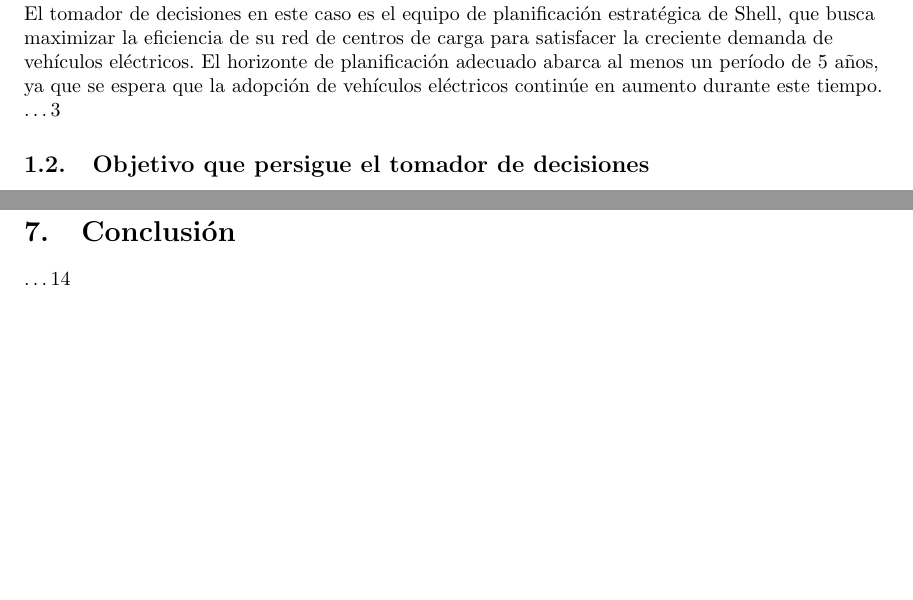
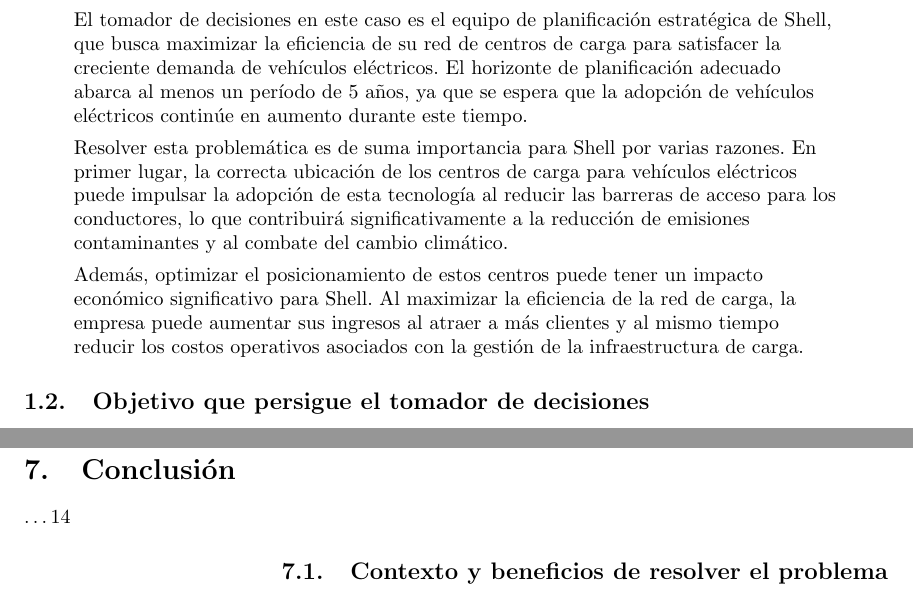
Before and after one commit to vruizz22/proyecto, a LaTeX document (main.tex): two parts of pages 3 and 4 of 4, joined at a grey line, cut so that both start at the same text, the shorter picture padded with empty space. Compiled offline with pdfLaTeX.

Commit message:
commit actual

```diff
--- a/main.tex
+++ b/main.tex
@@ -10,6 +10,7 @@
 \usepackage{subfigure}
 \usepackage{float}
 \usepackage{hyperref}
+\usepackage{ragged2e}
 
 \graphicspath{ {./figures/} }
 
@@ -85,9 +86,17 @@
 \begin{flushleft}
 \section{Descripción del Problema 3}
 \subsection{Contexto y beneficios de resolver el problema}
-En el contexto actual de transición hacia una movilidad más sostenible, Shell, una empresa líder en la distribución de combustibles en América Latina, ha decidido incursionar en el mercado de vehículos eléctricos. Como parte de esta iniciativa, se enfrenta al desafío de optimizar el posicionamiento de sus centros de carga para vehículos eléctricos (CVE). Este proceso implica identificar las ubicaciones óptimas para instalar estos centros de carga, considerando diversos factores como la demanda potencial, la infraestructura eléctrica disponible, la accesibilidad y la rentabilidad económica.
-\\
-El tomador de decisiones en este caso es el equipo de planificación estratégica de Shell, que busca maximizar la eficiencia de su red de centros de carga para satisfacer la creciente demanda de vehículos eléctricos. El horizonte de planificación adecuado abarca al menos un período de 5 años, ya que se espera que la adopción de vehículos eléctricos continúe en aumento durante este tiempo.  \dots 3
+\begin{quote}
+    En el contexto actual de transición hacia una movilidad más sostenible, Shell, una empresa líder en la distribución de combustibles en América Latina, ha decidido incursionar en el mercado de vehículos eléctricos. Como parte de esta iniciativa, se enfrenta al desafío de optimizar el posicionamiento de sus centros de carga para vehículos eléctricos (CVE). Este proceso implica identificar las ubicaciones óptimas para instalar estos centros de carga, considerando diversos factores como la demanda potencial, la infraestructura eléctrica disponible, la accesibilidad y la rentabilidad económica.
+
+    El tomador de decisiones en este caso es el equipo de planificación estratégica de Shell, que busca maximizar la eficiencia de su red de centros de carga para satisfacer la creciente demanda de vehículos eléctricos. El horizonte de planificación adecuado abarca al menos un período de 5 años, ya que se espera que la adopción de vehículos eléctricos continúe en aumento durante este tiempo.
+
+    Resolver esta problemática es de suma importancia para Shell por varias razones. En primer lugar, la correcta ubicación de los centros de carga para vehículos eléctricos puede impulsar la adopción de esta tecnología al reducir las barreras de acceso para los conductores, lo que contribuirá significativamente a la reducción de emisiones contaminantes y al combate del cambio climático.
+
+    Además, optimizar el posicionamiento de estos centros puede tener un impacto económico significativo para Shell. Al maximizar la eficiencia de la red de carga, la empresa puede aumentar sus ingresos al atraer a más clientes y al mismo tiempo reducir los costos operativos asociados con la gestión de la infraestructura de carga.
+
+\end{quote}
+
 \subsection{Objetivo que persigue el tomador de decisiones} \dots 4
 
 \section{Modelación del problema 4}
@@ -105,6 +114,9 @@
 \section{Conclusión} \dots 14
 \end{flushleft}
 
+\subsection{Contexto y beneficios de resolver el problema}
+
+
 
 
 
```
Also changed, not shown: main.pdf, 5 other files.
